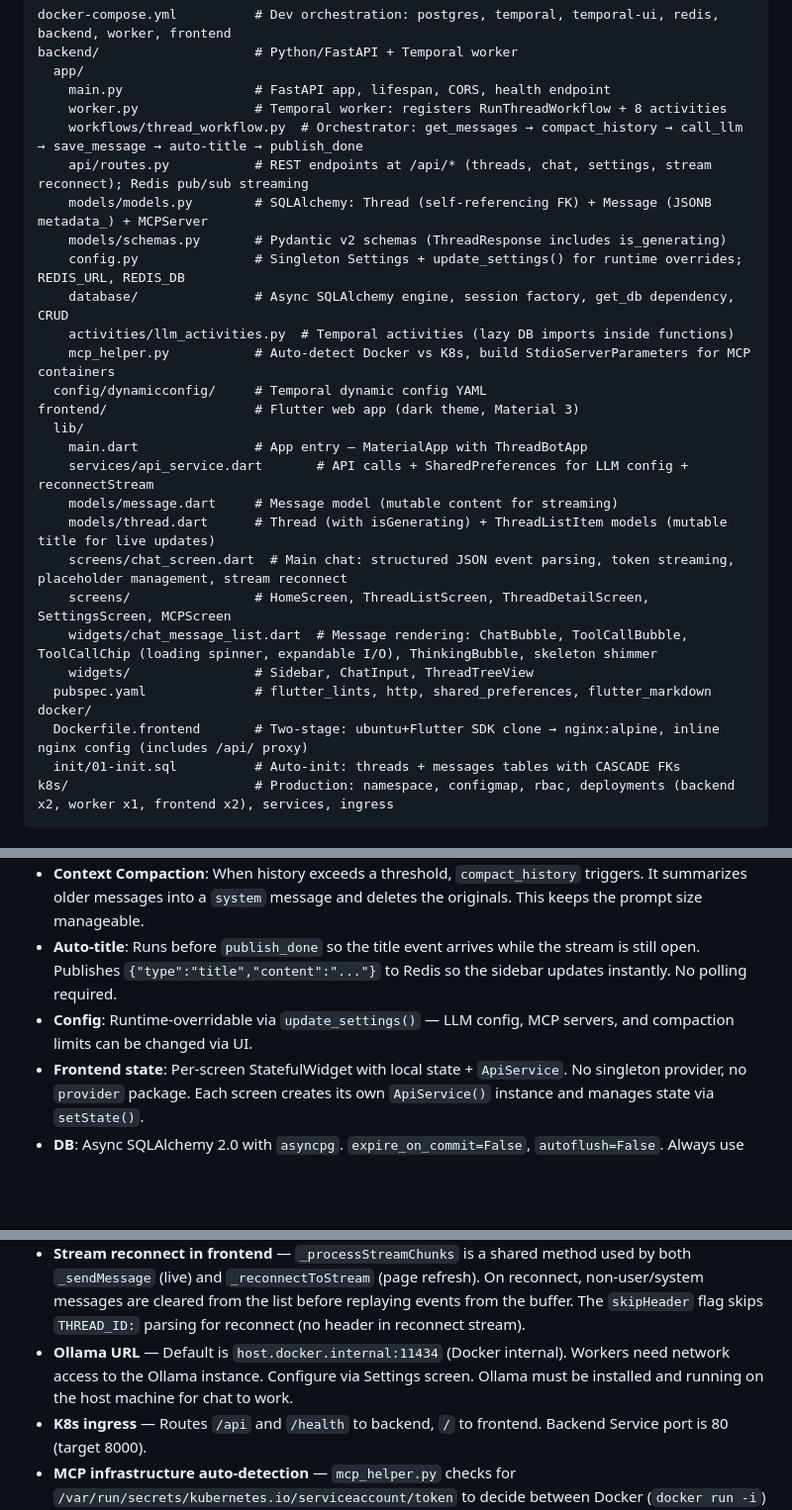
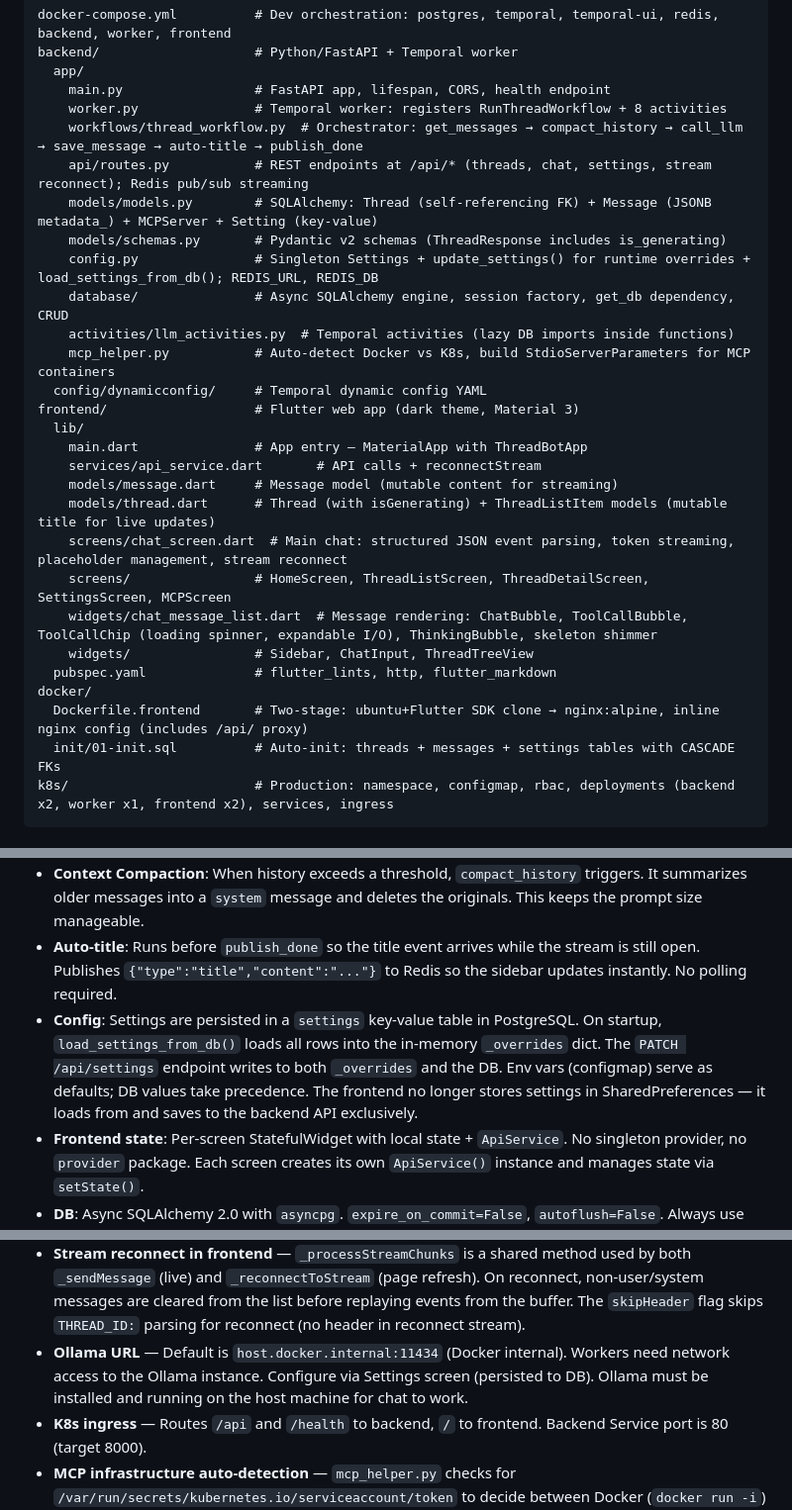
Before and after one commit to GethosTheWalrus/thread-bot, a Markdown page: AGENTS.md, 3 parts joined by grey strips. Shown at 99% size. Drawn GitHub-style; blank space fills up the shorter version.

````diff
--- a/AGENTS.md
+++ b/AGENTS.md
@@ -9,9 +9,9 @@ backend/                    # Python/FastAPI + Temporal worker
     worker.py               # Temporal worker: registers RunThreadWorkflow + 8 activities
     workflows/thread_workflow.py  # Orchestrator: get_messages → compact_history → call_llm → save_message → auto-title → publish_done
     api/routes.py           # REST endpoints at /api/* (threads, chat, settings, stream reconnect); Redis pub/sub streaming
-    models/models.py        # SQLAlchemy: Thread (self-referencing FK) + Message (JSONB metadata_) + MCPServer
+    models/models.py        # SQLAlchemy: Thread (self-referencing FK) + Message (JSONB metadata_) + MCPServer + Setting (key-value)
     models/schemas.py       # Pydantic v2 schemas (ThreadResponse includes is_generating)
-    config.py               # Singleton Settings + update_settings() for runtime overrides; REDIS_URL, REDIS_DB
+    config.py               # Singleton Settings + update_settings() for runtime overrides + load_settings_from_db(); REDIS_URL, REDIS_DB
     database/               # Async SQLAlchemy engine, session factory, get_db dependency, CRUD
     activities/llm_activities.py  # Temporal activities (lazy DB imports inside functions)
     mcp_helper.py           # Auto-detect Docker vs K8s, build StdioServerParameters for MCP containers
@@ -19,17 +19,17 @@ backend/                    # Python/FastAPI + Temporal worker
 frontend/                   # Flutter web app (dark theme, Material 3)
   lib/
     main.dart               # App entry — MaterialApp with ThreadBotApp
-    services/api_service.dart       # API calls + SharedPreferences for LLM config + reconnectStream
+    services/api_service.dart       # API calls + reconnectStream
     models/message.dart     # Message model (mutable content for streaming)
     models/thread.dart      # Thread (with isGenerating) + ThreadListItem models (mutable title for live updates)
     screens/chat_screen.dart  # Main chat: structured JSON event parsing, token streaming, placeholder management, stream reconnect
     screens/                # HomeScreen, ThreadListScreen, ThreadDetailScreen, SettingsScreen, MCPScreen
     widgets/chat_message_list.dart  # Message rendering: ChatBubble, ToolCallBubble, ToolCallChip (loading spinner, expandable I/O), ThinkingBubble, skeleton shimmer
     widgets/                # Sidebar, ChatInput, ThreadTreeView
-  pubspec.yaml              # flutter_lints, http, shared_preferences, flutter_markdown
+  pubspec.yaml              # flutter_lints, http, flutter_markdown
 docker/
   Dockerfile.frontend       # Two-stage: ubuntu+Flutter SDK clone → nginx:alpine, inline nginx config (includes /api/ proxy)
-  init/01-init.sql          # Auto-init: threads + messages tables with CASCADE FKs
+  init/01-init.sql          # Auto-init: threads + messages + settings tables with CASCADE FKs
 k8s/                        # Production: namespace, configmap, rbac, deployments (backend x2, worker x1, frontend x2), services, ingress
 ```
 
@@ -43,7 +43,7 @@ k8s/                        # Production: namespace, configmap, rbac, deployment
 - **Tool Persistence**: `tool_call` and `tool_result` are distinct roles in the DB. `get_messages` activity MUST reconstruct the OpenAI-compatible format (`assistant` role with `tool_calls` array and `tool` role for results) to maintain LLM context. `thinking` role is display-only and skipped during reconstruction.
 - **Context Compaction**: When history exceeds a threshold, `compact_history` triggers. It summarizes older messages into a `system` message and deletes the originals. This keeps the prompt size manageable.
 - **Auto-title**: Runs before `publish_done` so the title event arrives while the stream is still open. Publishes `{"type":"title","content":"..."}` to Redis so the sidebar updates instantly. No polling required.
-- **Config**: Runtime-overridable via `update_settings()` — LLM config, MCP servers, and compaction limits can be changed via UI.
+- **Config**: Settings are persisted in a `settings` key-value table in PostgreSQL. On startup, `load_settings_from_db()` loads all rows into the in-memory `_overrides` dict. The `PATCH /api/settings` endpoint writes to both `_overrides` and the DB. Env vars (configmap) serve as defaults; DB values take precedence. The frontend no longer stores settings in SharedPreferences — it loads from and saves to the backend API exclusively.
 - **Frontend state**: Per-screen StatefulWidget with local state + `ApiService`. No singleton provider, no `provider` package. Each screen creates its own `ApiService()` instance and manages state via `setState()`.
 - **DB**: Async SQLAlchemy 2.0 with `asyncpg`. `expire_on_commit=False`, `autoflush=False`. Always use explicit queries or `selectinload` — lazy loading after commit raises `MissingGreenlet`.
 - **Temporal SDK v1.8+**: Workflows must be classes decorated with `@defn`, with `@run` method. Activities use `@activity.defn`. DB imports must be inside function bodies (Temporal sandbox blocks SQLAlchemy imports at module level).
@@ -115,7 +115,7 @@ curl http://localhost:8088                   # Temporal UI
 - **Per-chip tool pulse** — Tool call pulse animation is per-chip (on `_ToolCallChip`), not per-bubble. A chip stops pulsing immediately when its result arrives. Each chip shows a loading spinner while waiting for its result. The bubble-level `_ToolCallBubble` has no animation.
 - **Tool call `isLoading` detection** — `hasAssistantAfter` checks for assistant messages with non-empty content. The empty placeholder (`temp-ast-*` with empty content) is excluded so `isLoading` correctly evaluates to `true` during streaming.
 - **Stream reconnect in frontend** — `_processStreamChunks` is a shared method used by both `_sendMessage` (live) and `_reconnectToStream` (page refresh). On reconnect, non-user/system messages are cleared from the list before replaying events from the buffer. The `skipHeader` flag skips `THREAD_ID:` parsing for reconnect (no header in reconnect stream).
-- **Ollama URL** — Default is `host.docker.internal:11434` (Docker internal). Workers need network access to the Ollama instance. Configure via Settings screen. Ollama must be installed and running on the host machine for chat to work.
+- **Ollama URL** — Default is `host.docker.internal:11434` (Docker internal). Workers need network access to the Ollama instance. Configure via Settings screen (persisted to DB). Ollama must be installed and running on the host machine for chat to work.
 - **K8s ingress** — Routes `/api` and `/health` to backend, `/` to frontend. Backend Service port is 80 (target 8000).
 - **MCP infrastructure auto-detection** — `mcp_helper.py` checks for `/var/run/secrets/kubernetes.io/serviceaccount/token` to decide between Docker (`docker run -i`) and Kubernetes (`kubectl run --rm -i --quiet`). In K8s, full `os.environ` must be passed to `StdioServerParameters` so kubectl can find the API server.
 - **MCP pod name collision** — `mcp_tools_map` stores `image`/`env_vars` instead of pre-built `StdioServerParameters`. Fresh params with unique pod names are generated per tool execution via `get_mcp_server_params()`.
````
Also changed, not shown: DESIGN.md (+7 -4 lines), README.md (+4 -2 lines).
